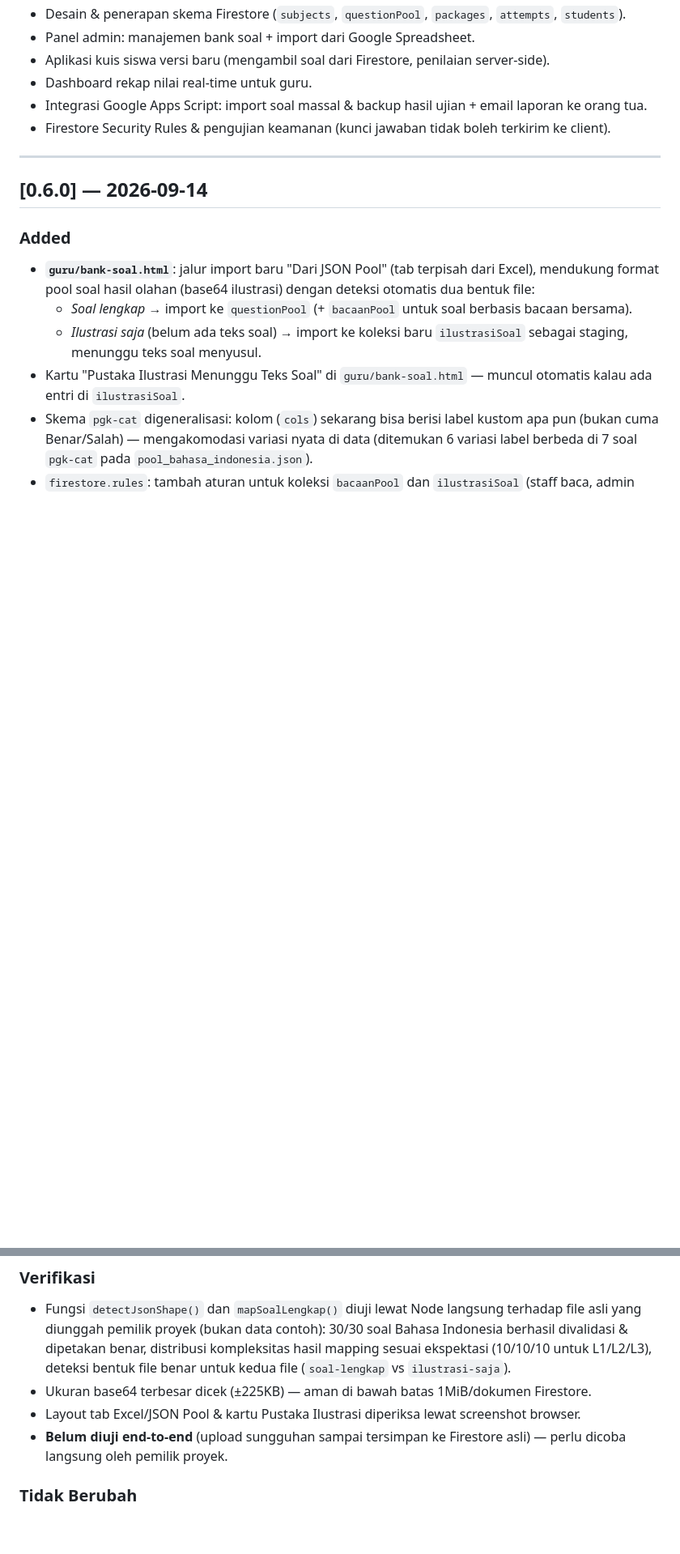
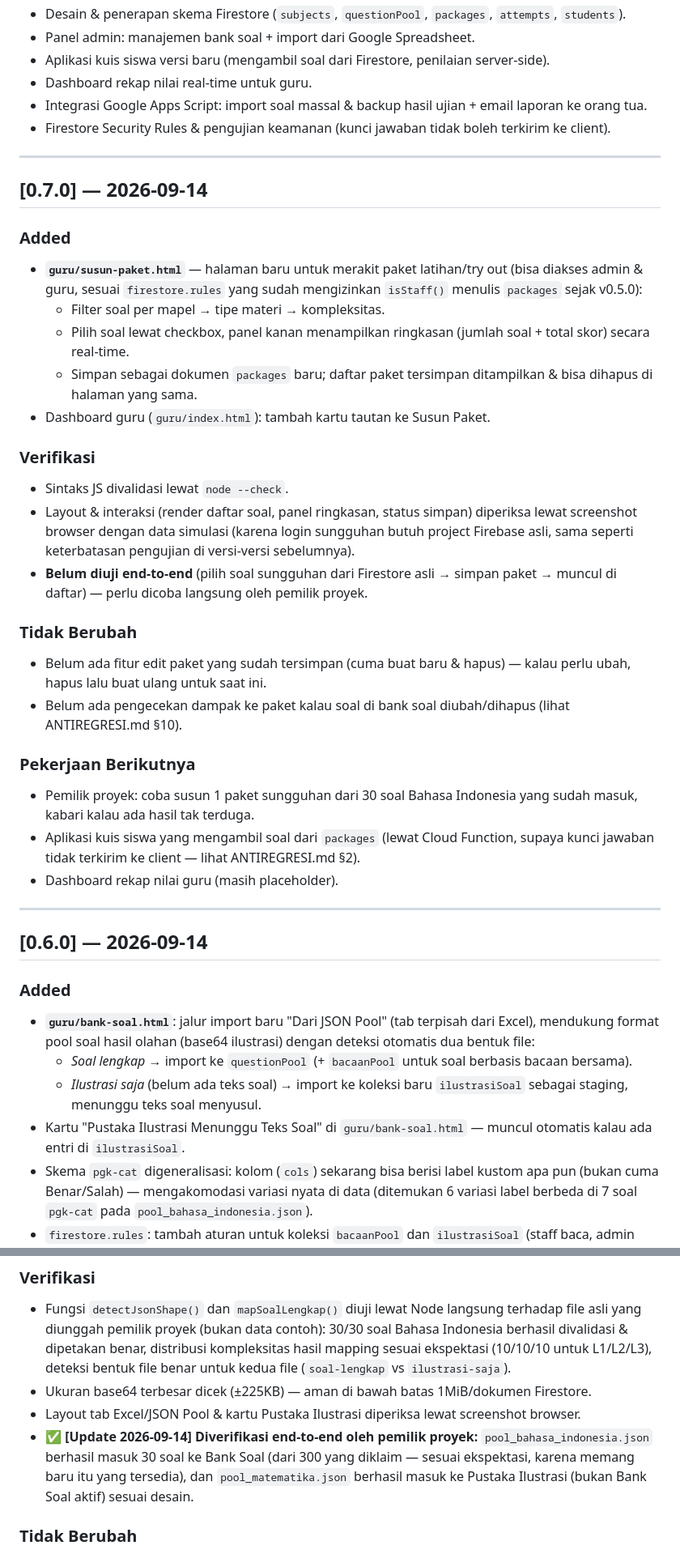
Before and after one commit to nitoe/tka2026, a Markdown page: CHANGELOG.md, 2 parts joined by grey strips. Shown at 81% size. GitHub-like rendering; blank space fills up the shorter version.

```diff
--- a/CHANGELOG.md
+++ b/CHANGELOG.md
@@ -26,6 +26,31 @@ Rencana kerja aktif — lihat papan proyek / roadmap internal untuk detail fase.
 
 ---
 
+## [0.7.0] — 2026-09-14
+
+### Added
+- **`guru/susun-paket.html`** — halaman baru untuk merakit paket latihan/try out (bisa diakses admin & guru, sesuai `firestore.rules` yang sudah mengizinkan `isStaff()` menulis `packages` sejak v0.5.0):
+  - Filter soal per mapel → tipe materi → kompleksitas.
+  - Pilih soal lewat checkbox, panel kanan menampilkan ringkasan (jumlah soal + total skor) secara real-time.
+  - Simpan sebagai dokumen `packages` baru; daftar paket tersimpan ditampilkan & bisa dihapus di halaman yang sama.
+- Dashboard guru (`guru/index.html`): tambah kartu tautan ke Susun Paket.
+
+### Verifikasi
+- Sintaks JS divalidasi lewat `node --check`.
+- Layout & interaksi (render daftar soal, panel ringkasan, status simpan) diperiksa lewat screenshot browser dengan data simulasi (karena login sungguhan butuh project Firebase asli, sama seperti keterbatasan pengujian di versi-versi sebelumnya).
+- **Belum diuji end-to-end** (pilih soal sungguhan dari Firestore asli → simpan paket → muncul di daftar) — perlu dicoba langsung oleh pemilik proyek.
+
+### Tidak Berubah
+- Belum ada fitur edit paket yang sudah tersimpan (cuma buat baru & hapus) — kalau perlu ubah, hapus lalu buat ulang untuk saat ini.
+- Belum ada pengecekan dampak ke paket kalau soal di bank soal diubah/dihapus (lihat ANTIREGRESI.md §10).
+
+### Pekerjaan Berikutnya
+- Pemilik proyek: coba susun 1 paket sungguhan dari 30 soal Bahasa Indonesia yang sudah masuk, kabari kalau ada hasil tak terduga.
+- Aplikasi kuis siswa yang mengambil soal dari `packages` (lewat Cloud Function, supaya kunci jawaban tidak terkirim ke client — lihat ANTIREGRESI.md §2).
+- Dashboard rekap nilai guru (masih placeholder).
+
+---
+
 ## [0.6.0] — 2026-09-14
 
 ### Added
@@ -44,7 +69,7 @@ Rencana kerja aktif — lihat papan proyek / roadmap internal untuk detail fase.
 - Fungsi `detectJsonShape()` dan `mapSoalLengkap()` diuji lewat Node langsung terhadap file asli yang diunggah pemilik proyek (bukan data contoh): 30/30 soal Bahasa Indonesia berhasil divalidasi & dipetakan benar, distribusi kompleksitas hasil mapping sesuai ekspektasi (10/10/10 untuk L1/L2/L3), deteksi bentuk file benar untuk kedua file (`soal-lengkap` vs `ilustrasi-saja`).
 - Ukuran base64 terbesar dicek (±225KB) — aman di bawah batas 1MiB/dokumen Firestore.
 - Layout tab Excel/JSON Pool & kartu Pustaka Ilustrasi diperiksa lewat screenshot browser.
-- **Belum diuji end-to-end** (upload sungguhan sampai tersimpan ke Firestore asli) — perlu dicoba langsung oleh pemilik proyek.
+- ✅ **[Update 2026-09-14] Diverifikasi end-to-end oleh pemilik proyek:** `pool_bahasa_indonesia.json` berhasil masuk 30 soal ke Bank Soal (dari 300 yang diklaim — sesuai ekspektasi, karena memang baru itu yang tersedia), dan `pool_matematika.json` berhasil masuk ke Pustaka Ilustrasi (bukan Bank Soal aktif) sesuai desain.
 
 ### Tidak Berubah
 - Jalur import Excel tidak diubah — `pgk-cat` di jalur itu tetap dibatasi Benar/Salah (lebih sederhana untuk pengisian manual guru).
```
Also changed, not shown: ANTIREGRESI.md (+9 -1 lines), README.md (+16 -1 lines).
